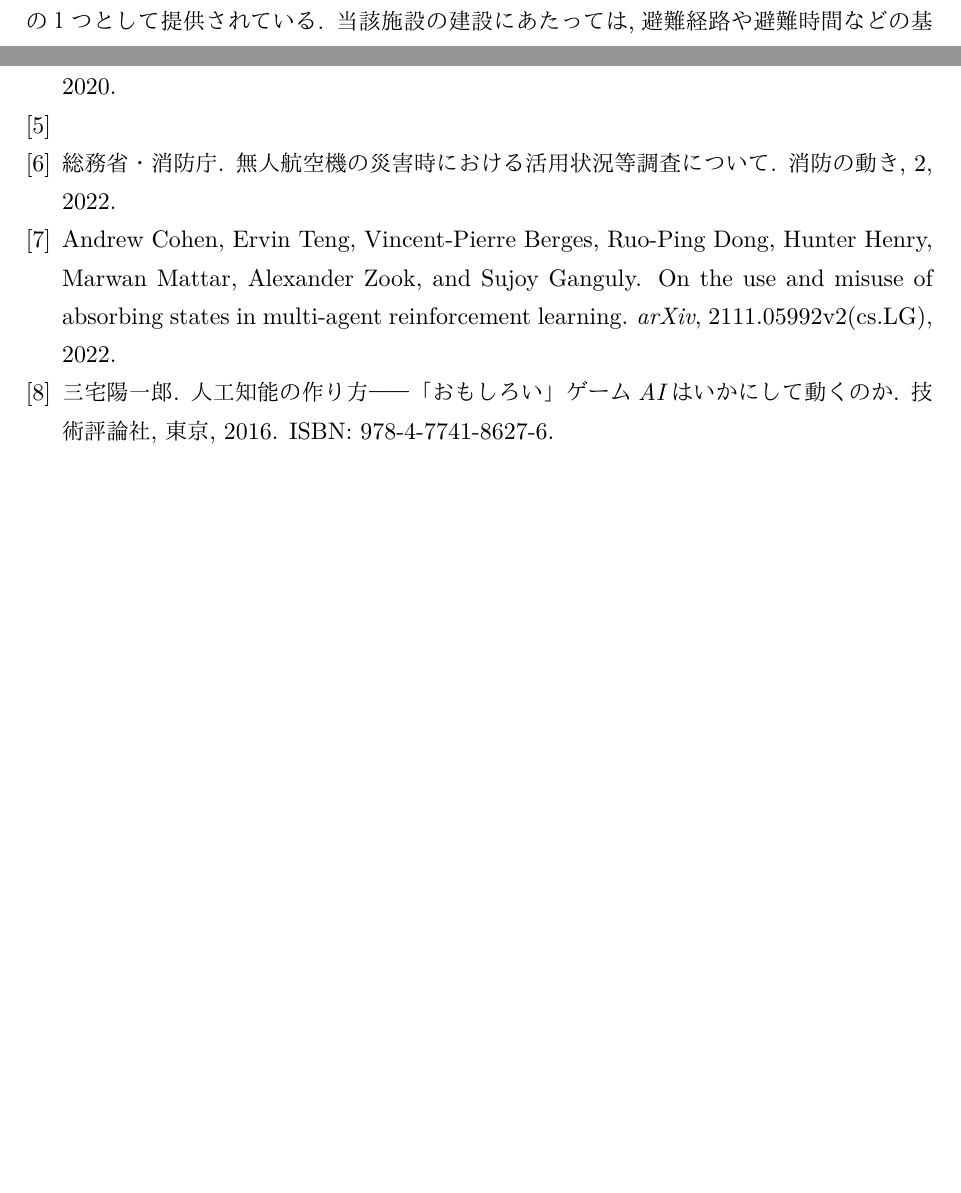
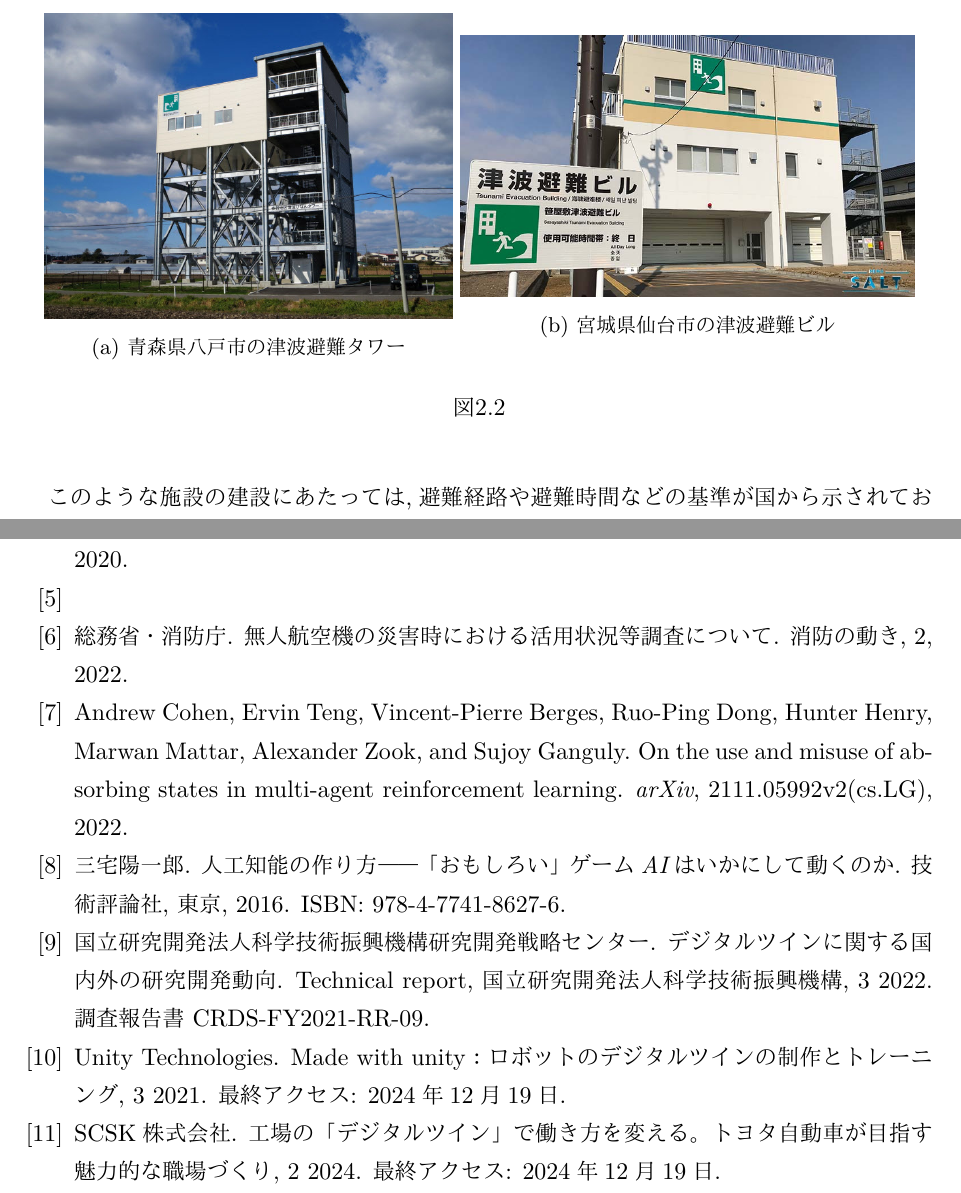
Before and after one commit to tsyu12345/RikkyoMaster-ResearchReports, a LaTeX document (FinalReport/main.tex, which reads FinalReport/Chapter2.tex, FinalReport/main.bib): two parts of pages 7 and 24 of 24 before the commit and two parts of pages 8 and 25 of 25 after it, joined at a grey line, cut at the place of the change, the shorter picture padded with empty space. The pictures show the PDF file FinalReport/main.pdf that the author committed with the source.

Commit message:
【修士論文】Chap2 : デジタルツインと強化学習の事例紹介

```diff
--- a/FinalReport/Chapter2.tex
+++ b/FinalReport/Chapter2.tex
@@ -33,7 +33,26 @@
 
 \subsection{津波避難タワー・津波避難ビル}
 我が国には,津波避難タワーや津波避難ビル\footnote{津波浸水が想定される地域において,地震発生時に住民が一時的,または緊急に避難・退避するための人工施設を言う.内閣府が2005年に策定した「津波避難ビル等に係るガイドライン」に沿って進められ,2011年の東日本大震災の発生を受け,「津波防災地域づくりに関する法律」によって津波防災対策が制度化された.}が建設されており,津波からの公的な避難先の１つとして提供されている.
-当該施設の建設にあたっては,避難経路や避難時間などの基準が国から示されており,自治体により適切な位置に建設が進められている.特に、観光地では景観等の問題から、十分な高さの堤防や防波堤を用意することが難しいといった問題もあり、津波避難対策を強化する施策としてこのような津波避難施設の設置は自治体を主導に行われている。
+\begin{figure}[H]
+  \centering
+  % 1枚目の画像
+  \begin{subfigure}{0.45\textwidth}
+      \centering
+      \includegraphics[width=\textwidth]{Figures/https___imgix-proxy.n8s.jp_DSXMZO6372684011092020CC1001-PN1-2.jpg}
+      \caption{青森県八戸市の津波避難タワー}
+      \label{fig:image1}
+  \end{subfigure}
+  % 2枚目の画像
+  \begin{subfigure}{0.5\textwidth}
+      \centering
+      \includegraphics[width=\textwidth]{Figures/20220311_1.jpg}
+      \caption{宮城県仙台市の津波避難ビル}
+      \label{fig:image2}
+  \end{subfigure}
+  \caption{}
+  \label{fig:side_by_side}
+\end{figure}
+このような施設の建設にあたっては,避難経路や避難時間などの基準が国から示されており,自治体により適切な位置に建設が進められている.特に、観光地では景観等の問題から、十分な高さの堤防や防波堤を用意することが難しいといった問題もあり、津波避難対策を強化する施策としてこのような津波避難施設の設置は自治体を主導に行われている。
 このような施設は,津波から命を守る手段として非常に重要であるが,避難者の行動,配分によっては収容定員を超過し,適切な避難が行えない可能性があることが示されている\cite{kouti-01}。\par
 
 しかし、その母数が足りず想定される避難者の数をカバーしきれない等の指摘や、被害予測の改訂等で必要な高さ等の基準を満たせていない等の問題も存在する\cite{tsunami_evacuation_koshigoe}。
--- a/FinalReport/main.bib
+++ b/FinalReport/main.bib
@@ -89,3 +89,31 @@
   address   = {東京},
   note      = {ISBN: 978-4-7741-8627-6}
 }
+
+@techreport{CRDS2022DigitalTwin,
+  author       = {国立研究開発法人科学技術振興機構 研究開発戦略センター},
+  title        = {デジタルツインに関する国内外の研究開発動向},
+  year         = {2022},
+  month        = {3},
+  institution  = {国立研究開発法人科学技術振興機構},
+  note         = {調査報告書 CRDS-FY2021-RR-09},
+  url          = {https://www.jst.go.jp/crds/pdf/2021/RR/CRDS-FY2021-RR-09.pdf}
+}
+
+@misc{scsk_toyota_digital_twin_2024,
+  title        = {工場の「デジタルツイン」で働き方を変える。トヨタ自動車が目指す魅力的な職場づくり},
+  author       = {SCSK株式会社},
+  year         = {2024},
+  month        = {2},
+  url          = {https://www.scsk.jp/sp/itpnavi/article/2024/02/tmc_omniverse.html},
+  note         = {最終アクセス: 2024年12月19日}
+}
+
+@misc{unity_robot_digital_twin_2021,
+  title        = {Made with Unity：ロボットのデジタルツインの制作とトレーニング},
+  author       = {Unity Technologies},
+  year         = {2021},
+  month        = {3},
+  url          = {https://unity.com/ja/blog/industry/creating-and-training-a-robot-digital-twin},
+  note         = {最終アクセス: 2024年12月19日}
+}
```
Also changed, not shown: FinalReport/main.tex (+2 -0 lines), FinalReport/main.bbl, FinalReport/main.pdf, FinalReport/Chapter2.tex (17 more changed lines), 4 other files.
